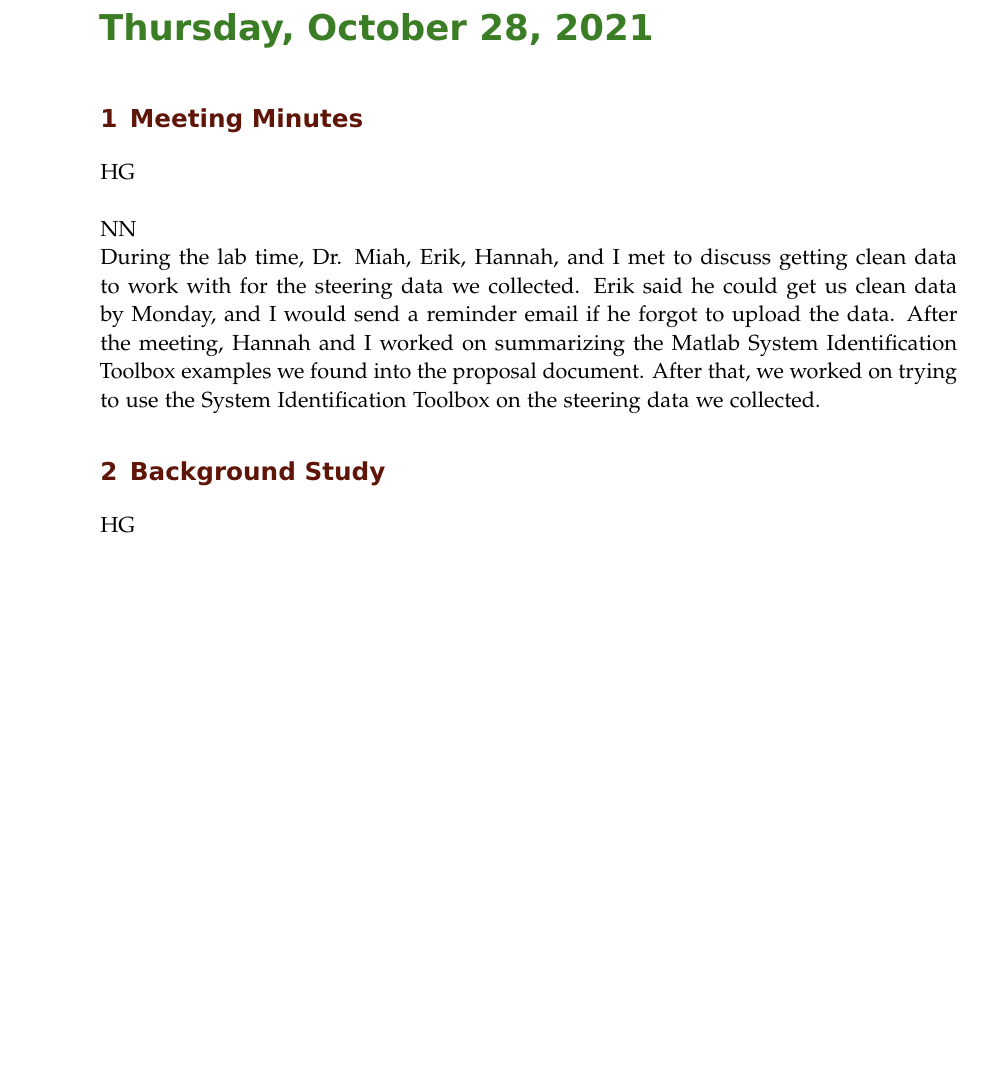
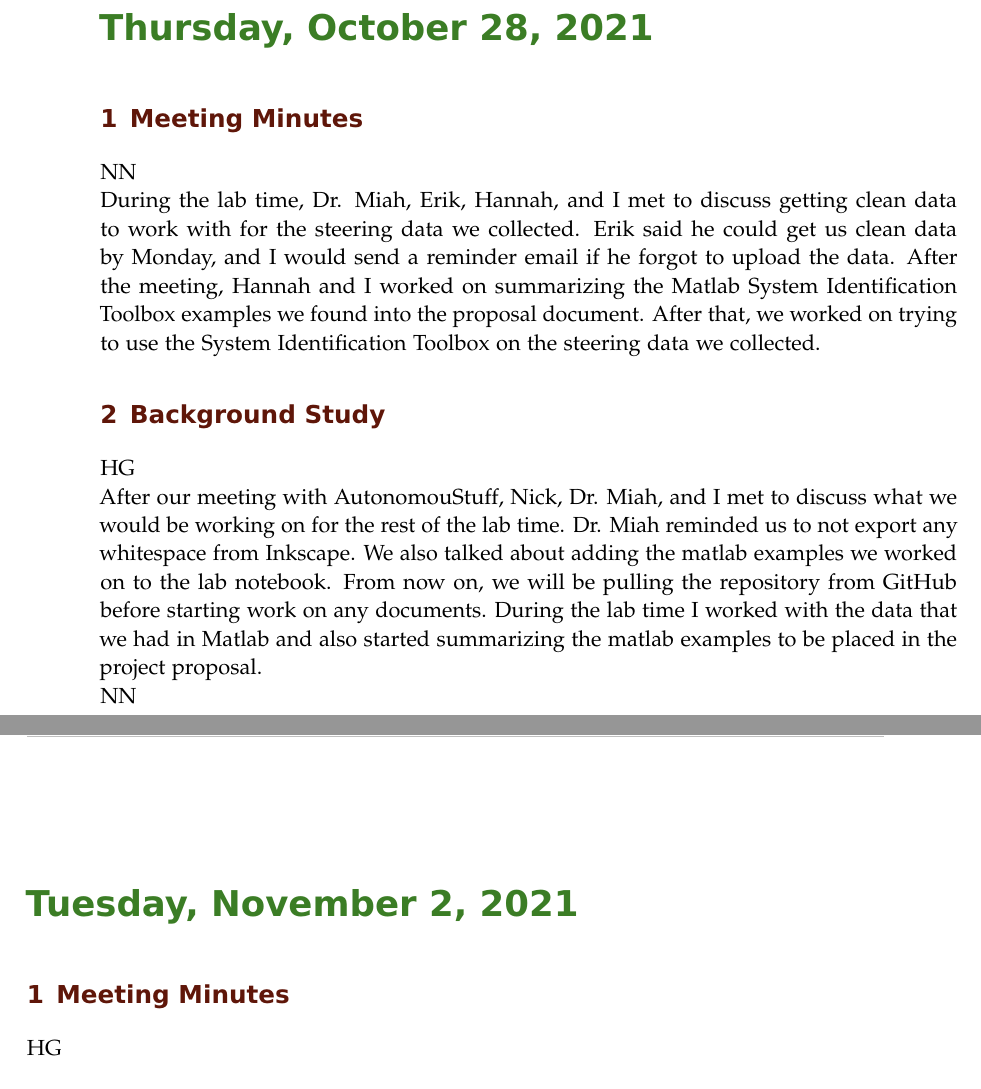
Before and after one commit to ECE-BU-Miah/seniorProj2-2021-22-Docs, a LaTeX book (labNotebook.tex): part of page 20 of 21 before the commit and two parts of pages 20 and 21 of 22 after it, the two joined at a grey line, cut so that both start at the same text, the shorter picture padded with empty space. Compiled offline with pdfLaTeX.

Commit message:
Update labNotebook.tex
I added a new section to the lab notebook for today's lab work, and I also added my notes for last Thursday's lab.

```diff
--- a/labNotebook.tex
+++ b/labNotebook.tex
@@ -388,17 +388,24 @@ Also, Dr. Miah announced that the Matlab System Identification Toolbox was insta
 \labday{Thursday, October 28, \currentYear}
 \experiment{Meeting Minutes}
 % Place your initial below
-HG\\
-
 NN\\
 During the lab time, Dr. Miah, Erik, Hannah, and I met to discuss getting clean data to work with for the steering data we collected. Erik said he could get us clean data by Monday, and I would send a reminder email if he forgot to upload the data. After the meeting, Hannah and I worked on summarizing the Matlab System Identification Toolbox examples we found into the proposal document. After that, we worked on trying to use the System Identification Toolbox on the steering data we collected.
 
 \experiment{Background Study}
 % Place your initial below
 HG\\
+After our meeting with AutonomouStuff, Nick, Dr. Miah, and I met to discuss what we would be working on for the rest of the lab time. Dr. Miah reminded us to not export any whitespace from Inkscape. We also talked about adding the matlab examples we worked on to the lab notebook. From now on, we will be pulling the repository from GitHub before starting work on any documents. During the lab time I worked with the data that we had in Matlab and also started summarizing the matlab examples to be placed in the project proposal.
 
 NN\\
 
+
+\labday{Tuesday, November 2, \currentYear}
+\experiment{Meeting Minutes}
+% Place your initial below
+HG\\
+
+
+NN\\
 
 
 %--------------------------------------------------------------------------------------------
```
